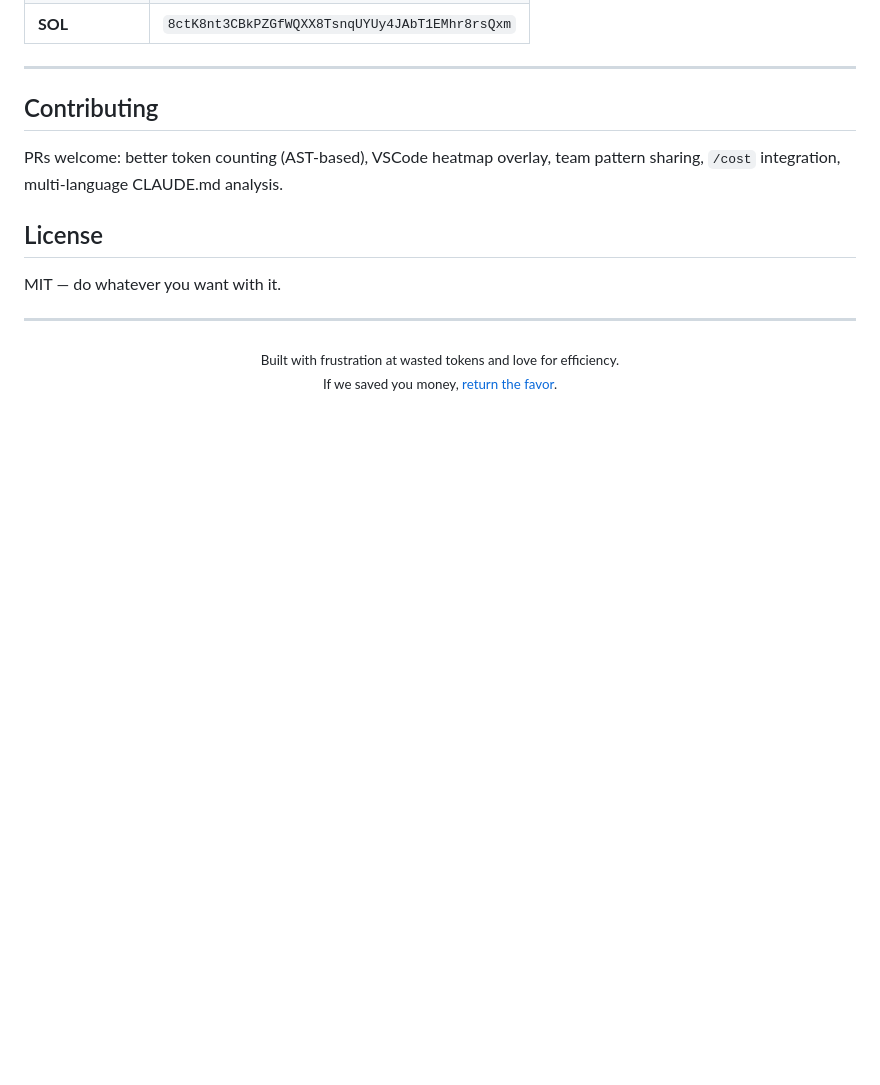
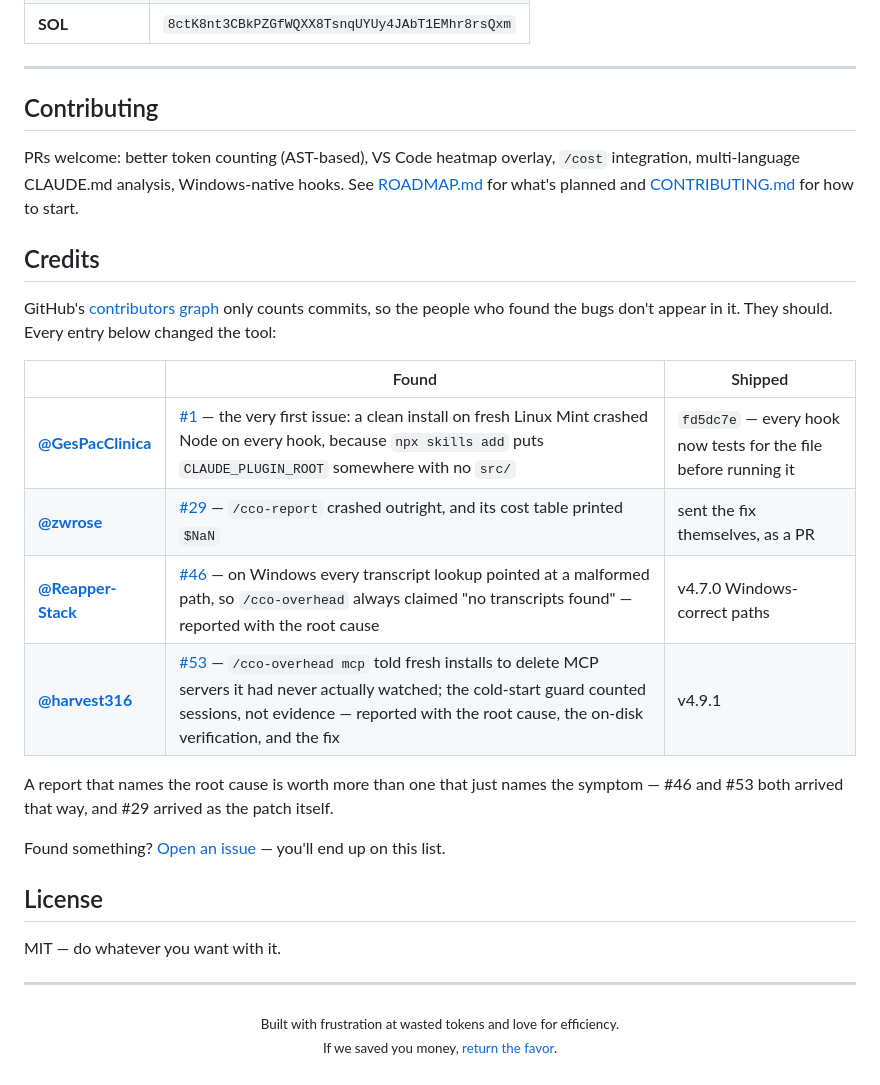
Before and after one commit to egorfedorov/claude-context-optimizer, a Markdown page: README.md, the part around the change. Rendered like a GitHub page; blank space fills up the shorter version.

Commit message:
docs(readme): add a Credits section for the people who found the bugs
GitHub's contributors graph is commit-based, so everyone who reported a bug
without sending a patch is invisible in it — including the two reports that
arrived with the root cause already diagnosed (#46, #53).

Credits each closed external issue with what was found and what shipped, and
invites new reports onto the list. Also refreshes the Contributing blurb:
team pattern sharing was still listed as wanted, but shipped in v4.9.0 (#37).

Co-Authored-By: Claude Opus 5 (1M context) <noreply@anthropic.com>

```diff
--- a/README.md
+++ b/README.md
@@ -915,7 +915,22 @@ context-optimizer is **100% free and open source**. No paywalls, no premium tier
 
 ## Contributing
 
-PRs welcome: better token counting (AST-based), VSCode heatmap overlay, team pattern sharing, `/cost` integration, multi-language CLAUDE.md analysis.
+PRs welcome: better token counting (AST-based), VS Code heatmap overlay, `/cost` integration, multi-language CLAUDE.md analysis, Windows-native hooks. See [ROADMAP.md](ROADMAP.md) for what's planned and [CONTRIBUTING.md](CONTRIBUTING.md) for how to start.
+
+## Credits
+
+GitHub's [contributors graph](https://github.com/egorfedorov/claude-context-optimizer/graphs/contributors) only counts commits, so the people who found the bugs don't appear in it. They should. Every entry below changed the tool:
+
+| | Found | Shipped |
+|---|---|---|
+| **[@GesPacClinica](https://github.com/GesPacClinica)** | [#1](https://github.com/egorfedorov/claude-context-optimizer/issues/1) — the very first issue: a clean install on fresh Linux Mint crashed Node on every hook, because `npx skills add` puts `CLAUDE_PLUGIN_ROOT` somewhere with no `src/` | `fd5dc7e` — every hook now tests for the file before running it |
+| **[@zwrose](https://github.com/zwrose)** | [#29](https://github.com/egorfedorov/claude-context-optimizer/pull/29) — `/cco-report` crashed outright, and its cost table printed `$NaN` | sent the fix themselves, as a PR |
+| **[@Reapper-Stack](https://github.com/Reapper-Stack)** | [#46](https://github.com/egorfedorov/claude-context-optimizer/issues/46) — on Windows every transcript lookup pointed at a malformed path, so `/cco-overhead` always claimed "no transcripts found" — reported with the root cause | v4.7.0 Windows-correct paths |
+| **[@harvest316](https://github.com/harvest316)** | [#53](https://github.com/egorfedorov/claude-context-optimizer/issues/53) — `/cco-overhead mcp` told fresh installs to delete MCP servers it had never actually watched; the cold-start guard counted sessions, not evidence — reported with the root cause, the on-disk verification, and the fix | v4.9.1 |
+
+A report that names the root cause is worth more than one that just names the symptom — #46 and #53 both arrived that way, and #29 arrived as the patch itself.
+
+Found something? [Open an issue](https://github.com/egorfedorov/claude-context-optimizer/issues/new) — you'll end up on this list.
 
 ## License
 
```
